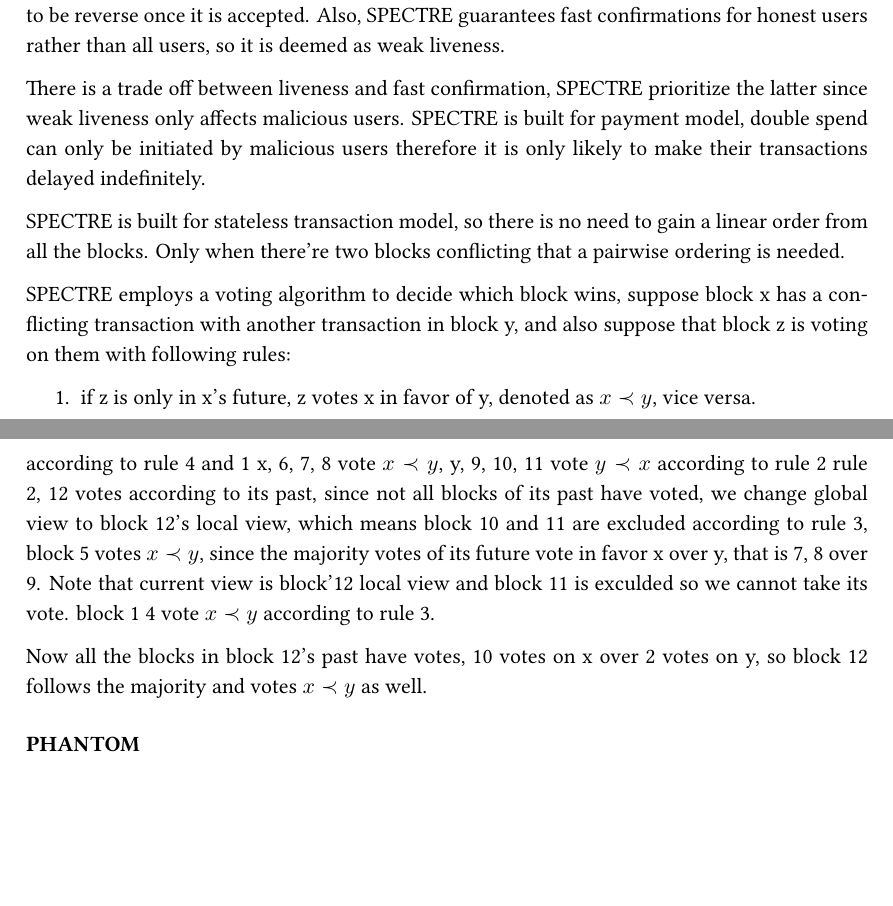
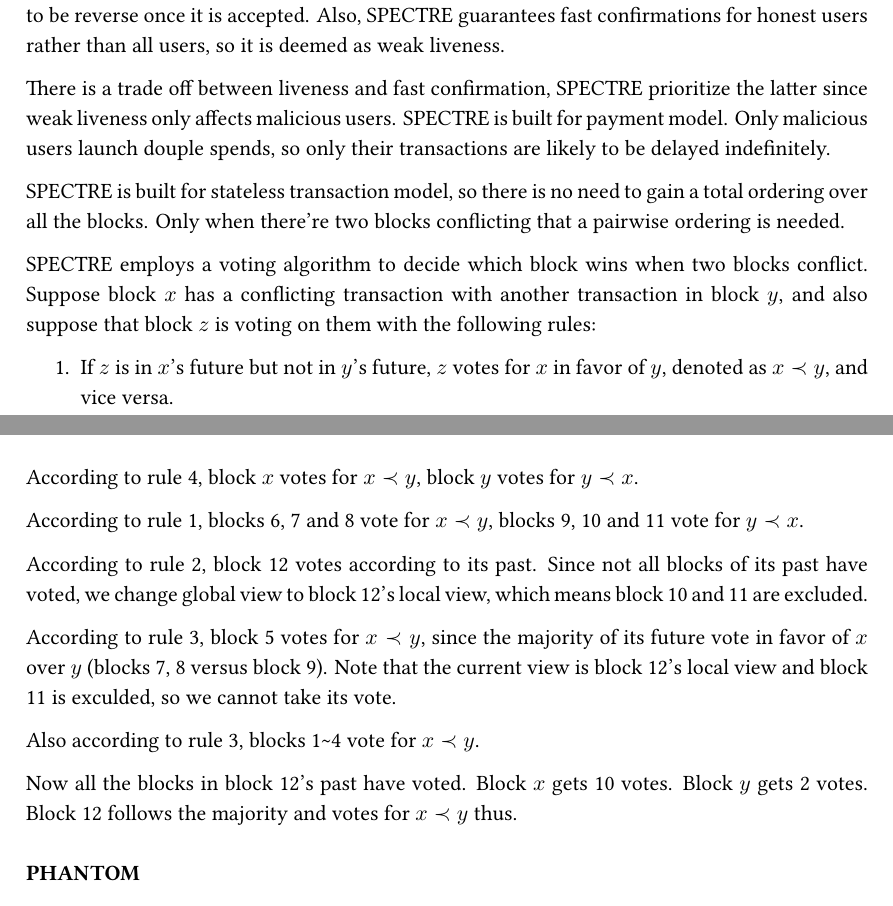
Before and after one commit to Qitmeer/whitepaper, a LaTeX paper (hlc_whitepaper.tex): two parts of pages 21 and 23 of 26 before the commit and two parts of pages 21 and 22 of 25 after it, joined at a grey line, cut so that both start at the same text, the shorter picture padded with empty space. Compiled offline with XeLaTeX.

Commit message:
Revise the SPECTRE part

```diff
--- a/hlc_whitepaper.tex
+++ b/hlc_whitepaper.tex
@@ -713,15 +713,22 @@ HLC adopts Hybrid consensus that combines SPECTRE and GHOSTDAG (Phantom) in orde
 \subsubsection*{SPECTRE}
 SPECTRE is a block-DAG based protocol that achieves fast comfirmation and high throughput with 50\% attack resilience. SPECTRE guarantees safety, which means a transaction is unlikely to be reverse once it is accepted. Also, SPECTRE guarantees fast confirmations for honest users rather than all users, so it is deemed as weak liveness.
 
-There is a trade off between liveness and fast confirmation, SPECTRE prioritize the latter since weak liveness only affects malicious users. SPECTRE is built for payment model, double spend can only be initiated by malicious users therefore it is only likely to make their transactions delayed indefinitely.
+There is a trade off between liveness and fast confirmation, SPECTRE prioritize
+the latter since weak liveness only affects malicious users. SPECTRE is built
+for payment model. Only malicious users launch douple spends, so only their
+transactions are likely to be delayed indefinitely.
 
-SPECTRE is built for stateless transaction model, so there is no need to gain a linear order from all the blocks. Only when there're two blocks conflicting that a pairwise ordering is needed.
+SPECTRE is built for stateless transaction model, so there is no need to gain a
+total ordering over all the blocks. Only when there're two blocks conflicting
+that a pairwise ordering is needed.
 
-SPECTRE employs a voting algorithm to decide which block wins, suppose block x has a conflicting transaction with another transaction in block y, and also suppose that block z is voting on them with following rules:
+SPECTRE employs a voting algorithm to decide which block wins when two blocks
+conflict. Suppose block $x$ has a conflicting transaction with another
+transaction in block $y$, and also suppose that block $z$ is voting on them with
+the following rules:
 
 
 \begin{enumerate}
-	\item if z is only in x's future, z votes x in favor of y, denoted as $x \prec y$, vice versa.
-	\item if both x and y are in the past of z, then z follows the majority votes in its past.
-	\item If neither x nor y is in the past of z, then z votes according to the majority votes in its future.
-	\item Both x and y vote for themselves unless one is in the past of another.
+	\item If $z$ is in $x$'s future but not in $y$'s future, $z$ votes for
+		$x$ in favor of $y$, denoted as $x \prec y$, and vice versa.
+	\item If both $x$ and $y$ are in the past of $z$, then $z$ follows the majority votes in its past.
@@ -736,3 +744,4 @@ An example on how a new block, number 12, votes: An example of the voting proced
 	\centerline{%
 	   \resizebox{0.8\textwidth}{!}{\includegraphics{figures/SPECTRE}}%
 	}
+\caption{An example of the voting procedure in the DAG for blocks $x$ and $y$ in SPECTRE}
@@ -740,8 +748,24 @@ An example on how a new block, number 12, votes: An example of the voting proced
 \end{figure}
 
-according to rule 4 and 1 x, 6, 7, 8 vote $x \prec y$, y, 9, 10, 11 vote $y \prec x$ according to rule 2 rule 2, 12 votes according to its past, since not all blocks of its past have voted, we change global view to block 12's local view, which means block 10 and 11 are excluded according to rule 3, block 5 votes $x \prec y$, since the majority votes of its future vote in favor x over y, that is 7, 8 over 9. Note that current view is block'12 local view and block 11 is exculded so we cannot take its vote. block 1~4 vote $x \prec y$ according to rule 3.
+According to rule 4, block $x$ votes for $x \prec y$, block $y$ votes for $y
+\prec x$.
 
-Now all the blocks in block 12's past have votes, 10 votes on x over 2 votes on y, so block 12 follows the majority and votes $x \prec y$ as well.
+According to rule 1, blocks 6, 7 and 8 vote for $x \prec y$, blocks 9, 10 and 11
+vote for $y \prec x$.
+
+According to rule 2, block 12 votes according to its past. Since not all blocks
+of its past have voted, we change global view to block 12's local view, which
+means block 10 and 11 are excluded.
+
+According to rule 3, block 5 votes for $x \prec y$, since the majority of its
+future vote in favor of $x$ over $y$ (blocks 7, 8 versus block 9). Note that the
+current view is block 12's local view and block 11 is exculded, so we cannot
+take its vote.
+
+Also according to rule 3, blocks 1\textasciitilde4 vote for $x \prec y$.
+
+Now all the blocks in block 12's past have voted. Block $x$ gets 10 votes. Block
+$y$ gets 2 votes. Block 12 follows the majority and votes for $x \prec y$ thus.
 
 
 \subsubsection*{PHANTOM}
```
Also changed, not shown: hlc_whitepaper.tex (8 more changed lines).
